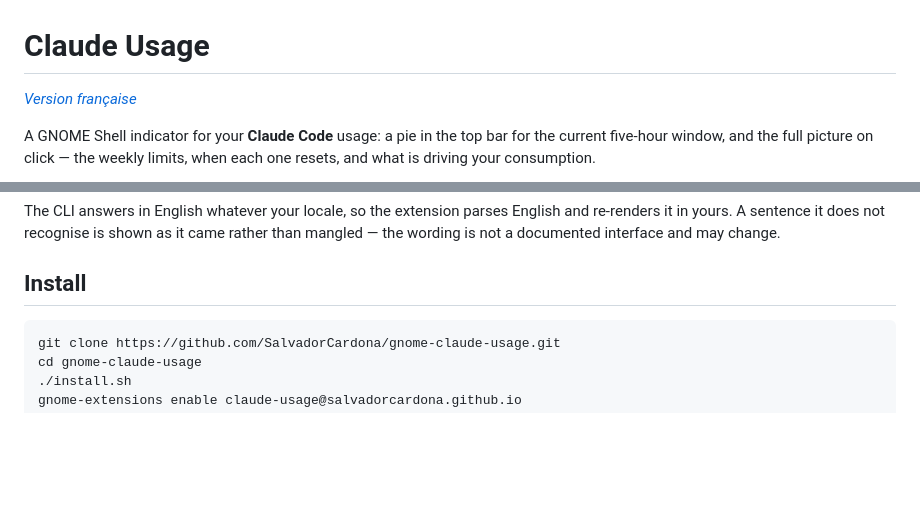
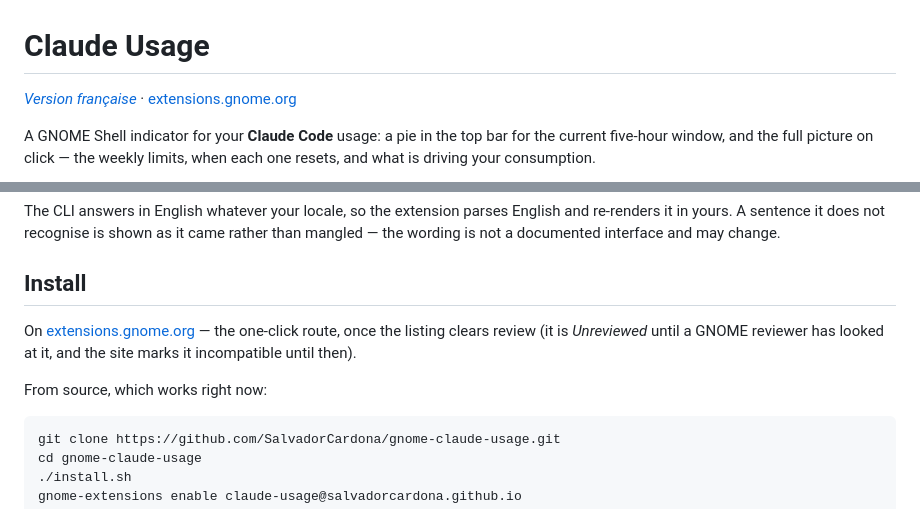
Before and after one commit to SalvadorCardona/gnome-claude-usage, a Markdown page: README.md, 2 parts joined by grey strips. GitHub-like rendering; blank space fills up the shorter version.

````diff
--- a/README.md
+++ b/README.md
@@ -1,6 +1,6 @@
 # Claude Usage
 
-*[Version française](README.fr.md)*
+*[Version française](README.fr.md)* · [extensions.gnome.org](https://extensions.gnome.org/extension/10785/claude-usage/)
 
 A GNOME Shell indicator for your **Claude Code** usage: a pie in the top bar for
 the current five-hour window, and the full picture on click — the weekly limits,
@@ -32,6 +32,12 @@ and re-renders it in yours. A sentence it does not recognise is shown as it came
 rather than mangled — the wording is not a documented interface and may change.
 
 ## Install
+
+On [extensions.gnome.org](https://extensions.gnome.org/extension/10785/claude-usage/) — the one-click route, once the
+listing clears review (it is *Unreviewed* until a GNOME reviewer has looked at
+it, and the site marks it incompatible until then).
+
+From source, which works right now:
 
 ```bash
 git clone https://github.com/SalvadorCardona/gnome-claude-usage.git
````
Also changed, not shown: README.fr.md (+7 -1 lines).
